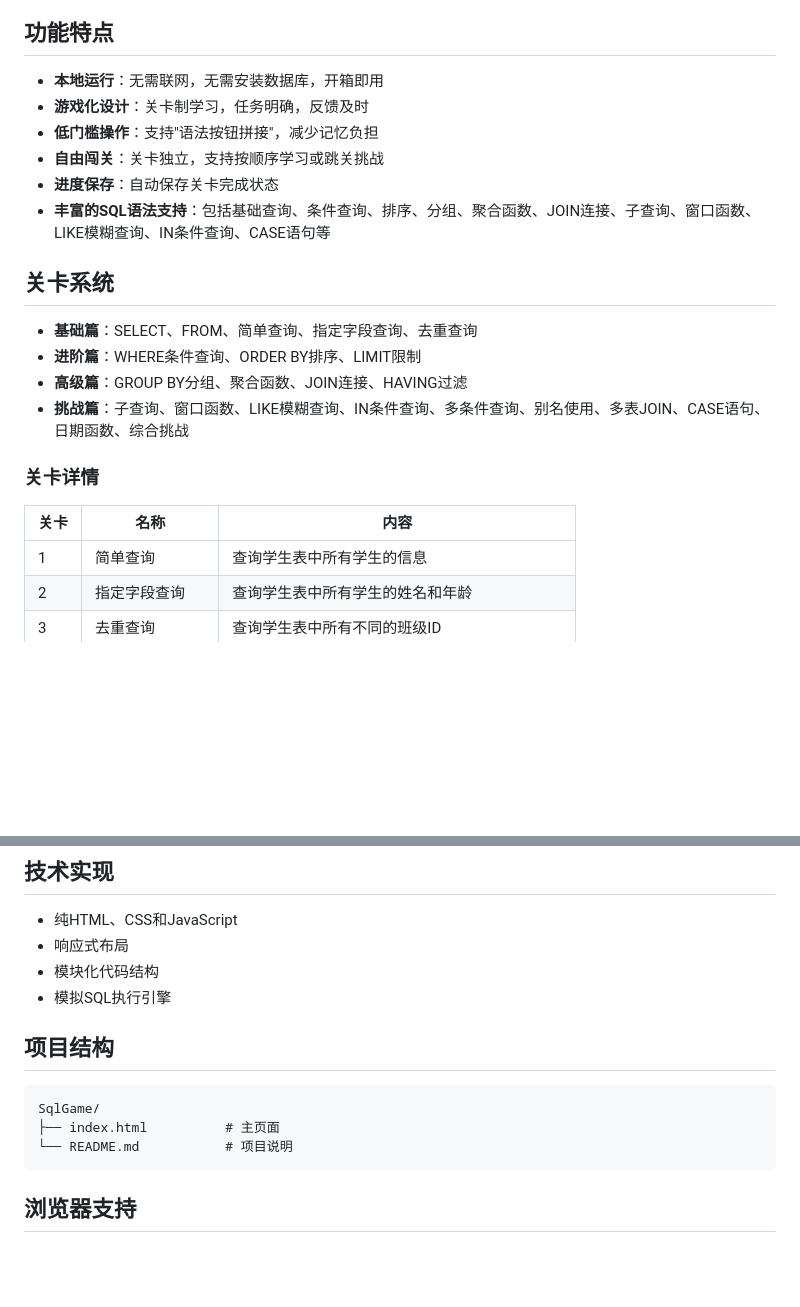
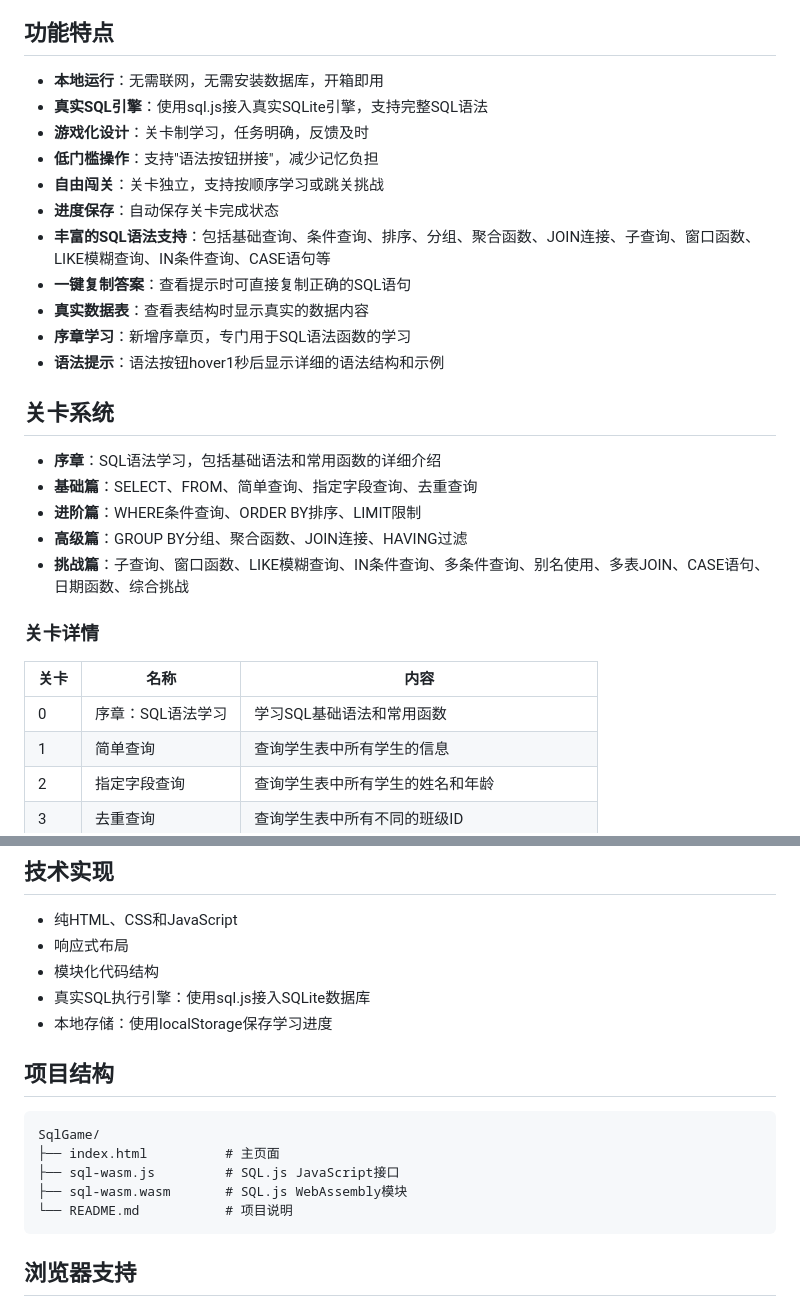
Before and after one commit to wenbo030509/SqlGame, a Markdown page: README.md, 2 parts joined by grey strips. Drawn GitHub-style; blank space fills up the shorter version.

Commit message:
更新README.md，添加新功能和项目结构说明

````diff
--- a/README.md
+++ b/README.md
@@ -5,14 +5,20 @@
 ## 功能特点
 
 - **本地运行**：无需联网，无需安装数据库，开箱即用
+- **真实SQL引擎**：使用sql.js接入真实SQLite引擎，支持完整SQL语法
 - **游戏化设计**：关卡制学习，任务明确，反馈及时
 - **低门槛操作**：支持"语法按钮拼接"，减少记忆负担
 - **自由闯关**：关卡独立，支持按顺序学习或跳关挑战
 - **进度保存**：自动保存关卡完成状态
 - **丰富的SQL语法支持**：包括基础查询、条件查询、排序、分组、聚合函数、JOIN连接、子查询、窗口函数、LIKE模糊查询、IN条件查询、CASE语句等
+- **一键复制答案**：查看提示时可直接复制正确的SQL语句
+- **真实数据表**：查看表结构时显示真实的数据内容
+- **序章学习**：新增序章页，专门用于SQL语法函数的学习
+- **语法提示**：语法按钮hover1秒后显示详细的语法结构和示例
 
 ## 关卡系统
 
+- **序章**：SQL语法学习，包括基础语法和常用函数的详细介绍
 - **基础篇**：SELECT、FROM、简单查询、指定字段查询、去重查询
 - **进阶篇**：WHERE条件查询、ORDER BY排序、LIMIT限制
 - **高级篇**：GROUP BY分组、聚合函数、JOIN连接、HAVING过滤
@@ -22,6 +28,7 @@
 
 | 关卡 | 名称 | 内容 |
 |------|------|------|
+| 0 | 序章：SQL语法学习 | 学习SQL基础语法和常用函数 |
 | 1 | 简单查询 | 查询学生表中所有学生的信息 |
 | 2 | 指定字段查询 | 查询学生表中所有学生的姓名和年龄 |
 | 3 | 去重查询 | 查询学生表中所有不同的班级ID |
@@ -75,13 +82,16 @@
 - 纯HTML、CSS和JavaScript
 - 响应式布局
 - 模块化代码结构
-- 模拟SQL执行引擎
+- 真实SQL执行引擎：使用sql.js接入SQLite数据库
+- 本地存储：使用localStorage保存学习进度
 
 ## 项目结构
 
 ```
 SqlGame/
 ├── index.html          # 主页面
+├── sql-wasm.js         # SQL.js JavaScript接口
+├── sql-wasm.wasm       # SQL.js WebAssembly模块
 └── README.md           # 项目说明
 ```
 
````
